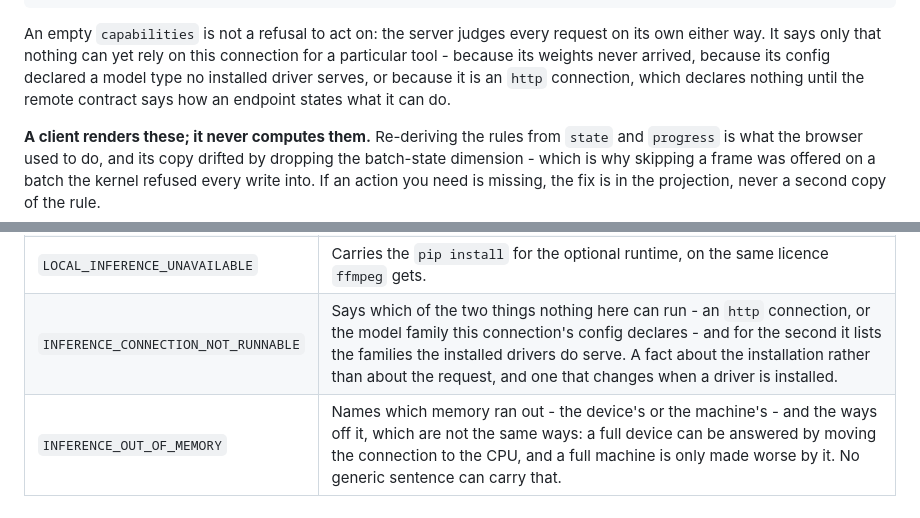
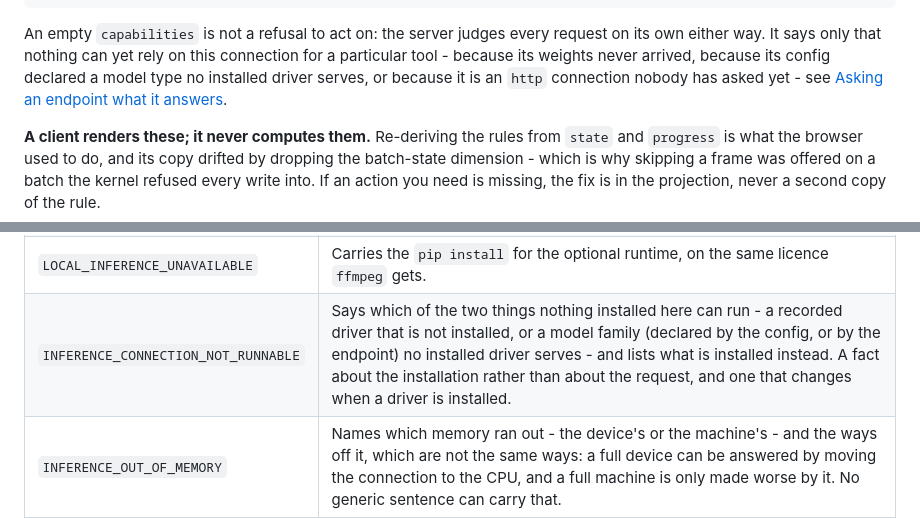
Before and after one commit to Robomous/VisionSet, a Markdown page: docs/content/api.md, 2 parts joined by grey strips. Drawn GitHub-style.

```diff
--- a/docs/content/api.md
+++ b/docs/content/api.md
@@ -263,8 +263,8 @@ GET /inference/connections/{id}  →  { "setup_state": "ready",
 An empty `capabilities` is not a refusal to act on: the server judges every request on its own
 either way. It says only that nothing can yet rely on this connection for a particular tool -
 because its weights never arrived, because its config declared a model type no installed driver
-serves, or because it is an `http` connection, which declares nothing until the remote contract
-says how an endpoint states what it can do.
+serves, or because it is an `http` connection nobody has asked yet - see [Asking an endpoint
+what it answers](inference.md#asking-an-endpoint-what-it-answers).
 
 **A client renders these; it never computes them.** Re-deriving the rules from `state` and
 `progress` is what the browser used to do, and its copy drifted by dropping the batch-state
@@ -555,7 +555,7 @@ Eight errors opt out and expose their real message, each because that message *i
 | `WORKSPACE_SCHEMA_MISMATCH` | Names the table and column the workspace lacks. Opaque, this is a 500 with no cause on a route with no connection to it, and the answer is only in the server's log. |
 | `MEDIA_TOOL_UNAVAILABLE` | Carries the install hint. Without it the error says nothing an operator did not suspect. |
 | `LOCAL_INFERENCE_UNAVAILABLE` | Carries the `pip install` for the optional runtime, on the same licence `ffmpeg` gets. |
-| `INFERENCE_CONNECTION_NOT_RUNNABLE` | Says which of the two things nothing here can run - an `http` connection, or the model family this connection's config declares - and for the second it lists the families the installed drivers do serve. A fact about the installation rather than about the request, and one that changes when a driver is installed. |
+| `INFERENCE_CONNECTION_NOT_RUNNABLE` | Says which of the two things nothing installed here can run - a recorded driver that is not installed, or a model family (declared by the config, or by the endpoint) no installed driver serves - and lists what is installed instead. A fact about the installation rather than about the request, and one that changes when a driver is installed. |
 | `INFERENCE_OUT_OF_MEMORY` | Names which memory ran out - the device's or the machine's - and the ways off it, which are not the same ways: a full device can be answered by moving the connection to the CPU, and a full machine is only made worse by it. No generic sentence can carry that. |
 | `INFERENCE_ENDPOINT_UNAVAILABLE` | Names the endpoint an `http` connection points at and what it did - unreachable, timed out, a bad status, or a body outside the contract - which is the whole remedy: look at the endpoint, not at this connection or this machine. |
 
```
Also changed, not shown: docs/content/inference.md (+21 -19 lines), 1 other file.
